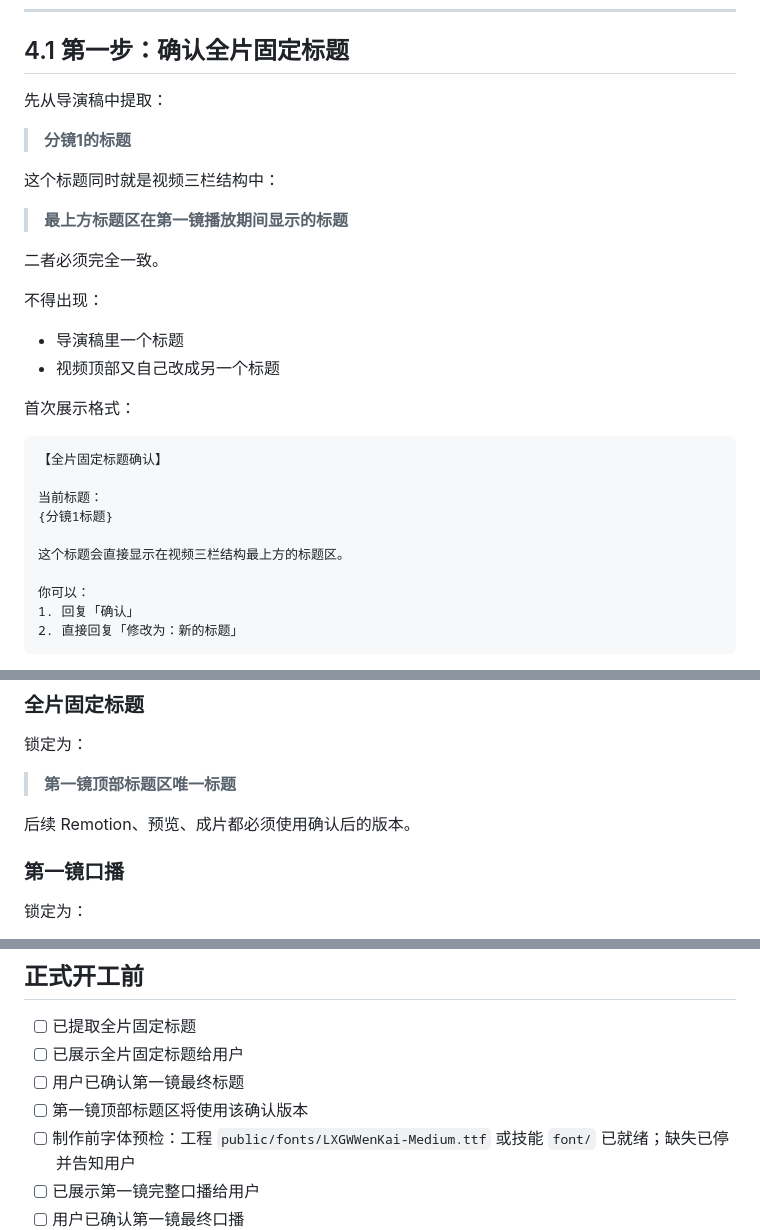
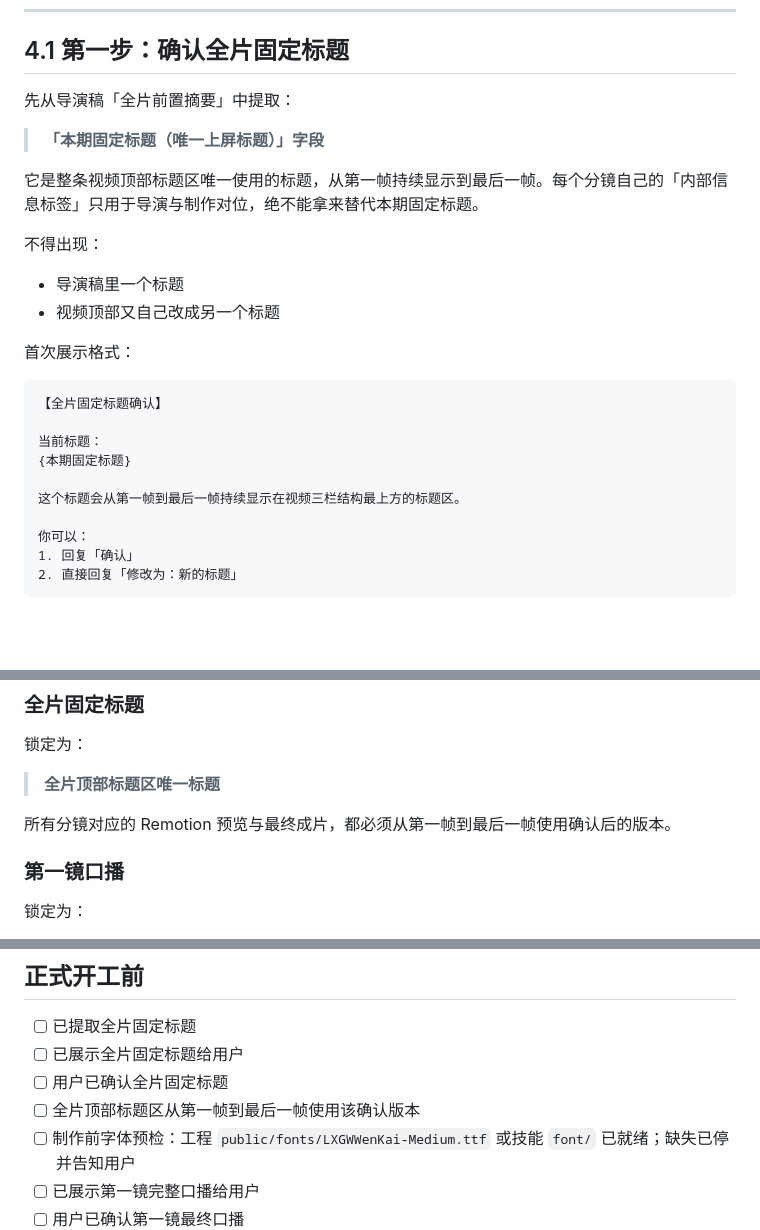
Before and after one commit to Forget-lang/quandao-studio, a Markdown page: quandao-video/SKILL.md, 3 parts joined by grey strips. Rendered like a GitHub page; blank space fills up the shorter version.

Commit message:
docs(video): align fixed title handoff and sample gate

```diff
--- a/quandao-video/SKILL.md
+++ b/quandao-video/SKILL.md
@@ -101,15 +101,11 @@ mac-director 的导演交付稿每个分镜通常包含：
 
 ## 4.1 第一步：确认全片固定标题
 
-先从导演稿中提取：
-
-> **分镜1的标题**
-
-这个标题同时就是视频三栏结构中：
-
-> **最上方标题区在第一镜播放期间显示的标题**
-
-二者必须完全一致。
+先从导演稿「全片前置摘要」中提取：
+
+> **「本期固定标题（唯一上屏标题）」字段**
+
+它是整条视频顶部标题区唯一使用的标题，从第一帧持续显示到最后一帧。每个分镜自己的「内部信息标签」只用于导演与制作对位，绝不能拿来替代本期固定标题。
 
 不得出现：
 
@@ -122,9 +118,9 @@ mac-director 的导演交付稿每个分镜通常包含：
 【全片固定标题确认】
 
 当前标题：
-{分镜1标题}
-
-这个标题会直接显示在视频三栏结构最上方的标题区。
+{本期固定标题}
+
+这个标题会从第一帧到最后一帧持续显示在视频三栏结构最上方的标题区。
 
 你可以：
 1. 回复「确认」
@@ -241,9 +237,9 @@ B. 手动模式
 
 锁定为：
 
-> **第一镜顶部标题区唯一标题**
-
-后续 Remotion、预览、成片都必须使用确认后的版本。
+> **全片顶部标题区唯一标题**
+
+所有分镜对应的 Remotion 预览与最终成片，都必须从第一帧到最后一帧使用确认后的版本。
 
 ### 第一镜口播
 
@@ -1672,8 +1668,8 @@ AI 场景图可以使用：
 
 - [ ] 已提取全片固定标题
 - [ ] 已展示全片固定标题给用户
-- [ ] 用户已确认第一镜最终标题
-- [ ] 第一镜顶部标题区将使用该确认版本
+- [ ] 用户已确认全片固定标题
+- [ ] 全片顶部标题区从第一帧到最后一帧使用该确认版本
 - [ ] 制作前字体预检：工程 `public/fonts/LXGWWenKai-Medium.ttf` 或技能 `font/` 已就绪；缺失已停并告知用户
 - [ ] 已展示第一镜完整口播给用户
 - [ ] 用户已确认第一镜最终口播
```
Also changed, not shown: other parts of quandao-video/SKILL.md (+4 -4 lines).
